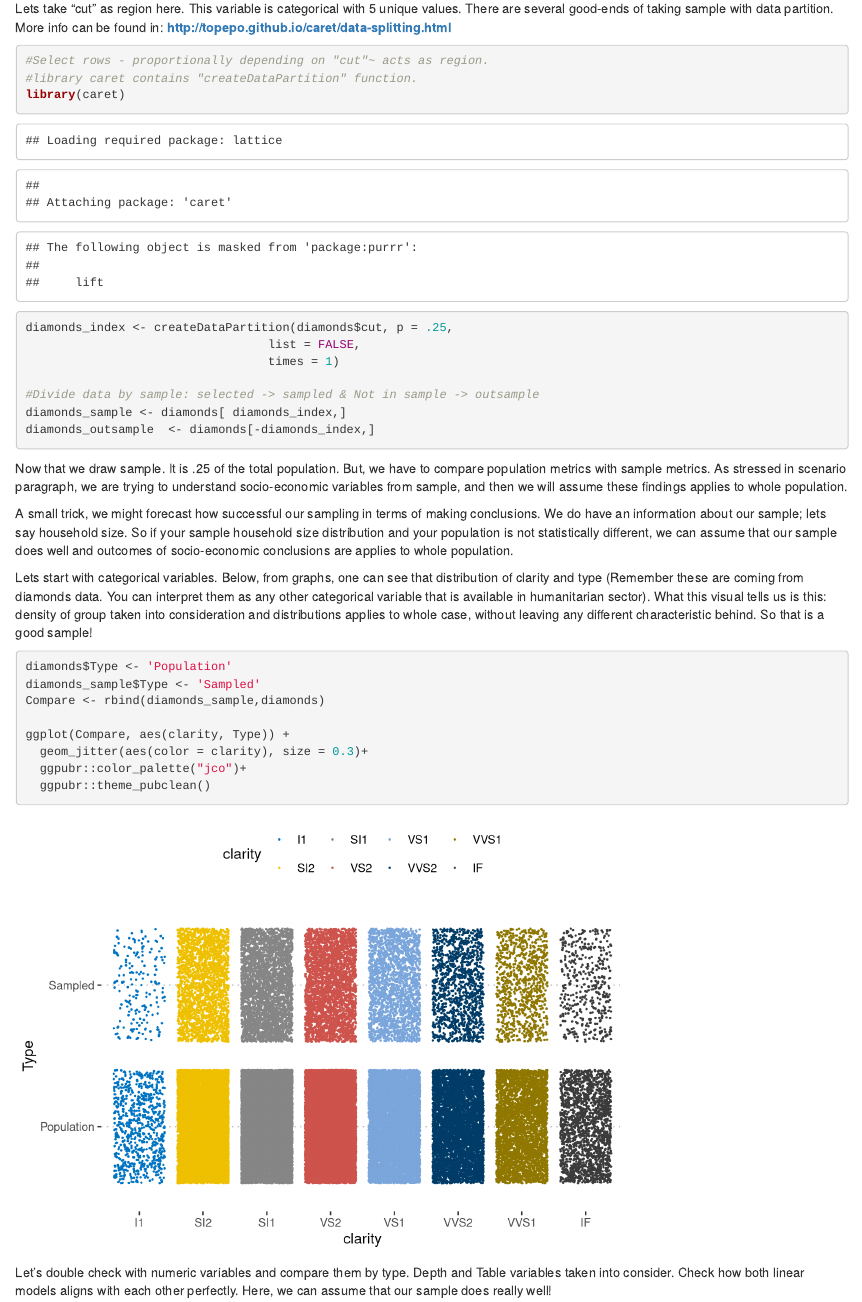
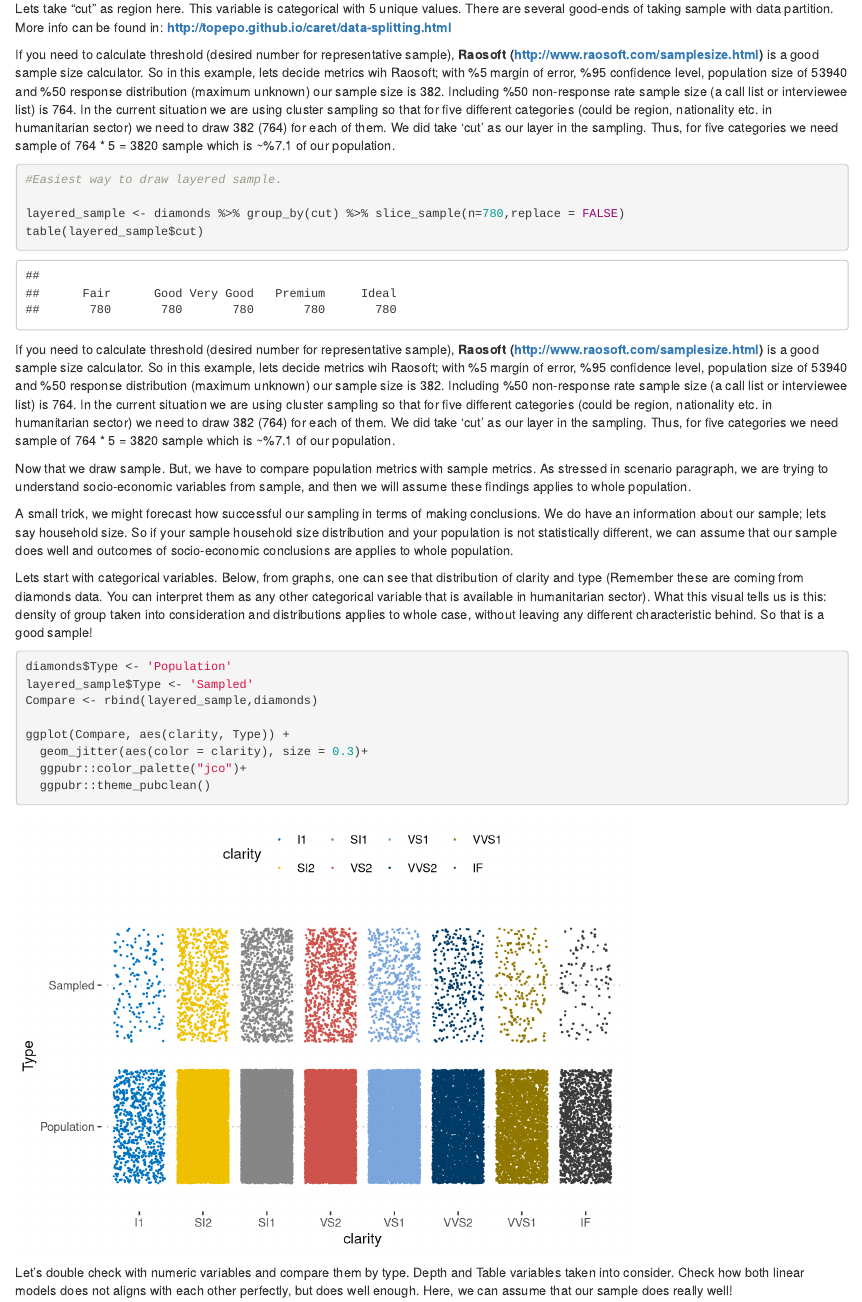
Before and after one commit to CagriCebisli/HumanitarianBook1, an R Markdown document (index.Rmd): the page in a window 1100 px wide, from 6200 px down. Rendered offline with R 4.5, knitr and Pandoc, with nearby package versions; drawn as R Markdown's standard HTML page in place of the format the file asks for; code that draws random numbers runs with fixed seeds of ours; some code elsewhere in the file could not run offline.

Commit message:
Update index.Rmd

````diff
--- a/index.Rmd
+++ b/index.Rmd
@@ -197,21 +197,18 @@ glimpse(diamonds)
 
 Lets take "cut" as region here. This variable is categorical with 5 unique values. There are several good-ends of taking sample with data partition. More info can be found in: **http://topepo.github.io/caret/data-splitting.html**
 
+If you need to calculate threshold (desired number for representative sample), **Raosoft (http://www.raosoft.com/samplesize.html)** is a good sample size calculator. So in this example, lets decide metrics wih Raosoft; with %5 margin of error, %95 confidence level, population size of 53940 and %50 response distribution (maximum unknown) our sample size is 382. Including %50 non-response rate sample size (a call list or interviewee list) is 764. In the current situation we are using cluster sampling so that for five different categories (could be region, nationality etc. in humanitarian sector) we need to draw 382 (764) for each of them. We did take 'cut' as our layer in the sampling. Thus, for five categories we need sample of 764 * 5 = 3820 sample which is ~%7.1 of our population.
+
 ```{r}
-#Select rows - proportionally depending on "cut"~ acts as region.
-#library caret contains "createDataPartition" function.
-library(caret)
+#Easiest way to draw layered sample.
 
-diamonds_index <- createDataPartition(diamonds$cut, p = .25,
-                                  list = FALSE,
-                                  times = 1)
-
-#Divide data by sample: selected -> sampled & Not in sample -> outsample
-diamonds_sample <- diamonds[ diamonds_index,]
-diamonds_outsample  <- diamonds[-diamonds_index,]
+layered_sample <- diamonds %>% group_by(cut) %>% slice_sample(n=780,replace = FALSE)
+table(layered_sample$cut)
 ```
 
-Now that we draw sample. It is .25 of the total population. But, we have to compare population metrics with sample metrics. As stressed in scenario paragraph, we are trying to understand socio-economic variables from sample, and then we will assume these findings applies to whole population.
+If you need to calculate threshold (desired number for representative sample), **Raosoft (http://www.raosoft.com/samplesize.html)** is a good sample size calculator. So in this example, lets decide metrics wih Raosoft; with %5 margin of error, %95 confidence level, population size of 53940 and %50 response distribution (maximum unknown) our sample size is 382. Including %50 non-response rate sample size (a call list or interviewee list) is 764. In the current situation we are using cluster sampling so that for five different categories (could be region, nationality etc. in humanitarian sector) we need to draw 382 (764) for each of them. We did take 'cut' as our layer in the sampling. Thus, for five categories we need sample of 764 * 5 = 3820 sample which is ~%7.1 of our population.
+
+Now that we draw sample. But, we have to compare population metrics with sample metrics. As stressed in scenario paragraph, we are trying to understand socio-economic variables from sample, and then we will assume these findings applies to whole population.
 
 A small trick, we might forecast how successful our sampling in terms of making conclusions. We do have an information about our sample; lets say household size. So if your sample household size distribution and your population is not statistically different, we can assume that our sample does well and outcomes of socio-economic conclusions are applies to whole population.
 
@@ -219,8 +216,8 @@ Lets start with categorical variables. Below, from graphs, one can see that dist
 
 ```{r}
 diamonds$Type <- 'Population'
-diamonds_sample$Type <- 'Sampled'
-Compare <- rbind(diamonds_sample,diamonds)
+layered_sample$Type <- 'Sampled'
+Compare <- rbind(layered_sample,diamonds)
 
 ggplot(Compare, aes(clarity, Type)) +
   geom_jitter(aes(color = clarity), size = 0.3)+
@@ -228,7 +225,7 @@ ggplot(Compare, aes(clarity, Type)) +
   ggpubr::theme_pubclean()
 ```
 
-Let's double check with numeric variables and compare them by type. Depth and Table variables taken into consider. Check how both linear models aligns with each other perfectly. Here, we can assume that our sample does really well!
+Let's double check with numeric variables and compare them by type. Depth and Table variables taken into consider. Check how both linear models does not aligns with each other perfectly, but does well enough. Here, we can assume that our sample does really well!
 
 ```{r,warning=FALSE,error=FALSE,message=FALSE}
 library(hrbrthemes)
````
Also changed, not shown: index.Rmd (18 more changed lines).
